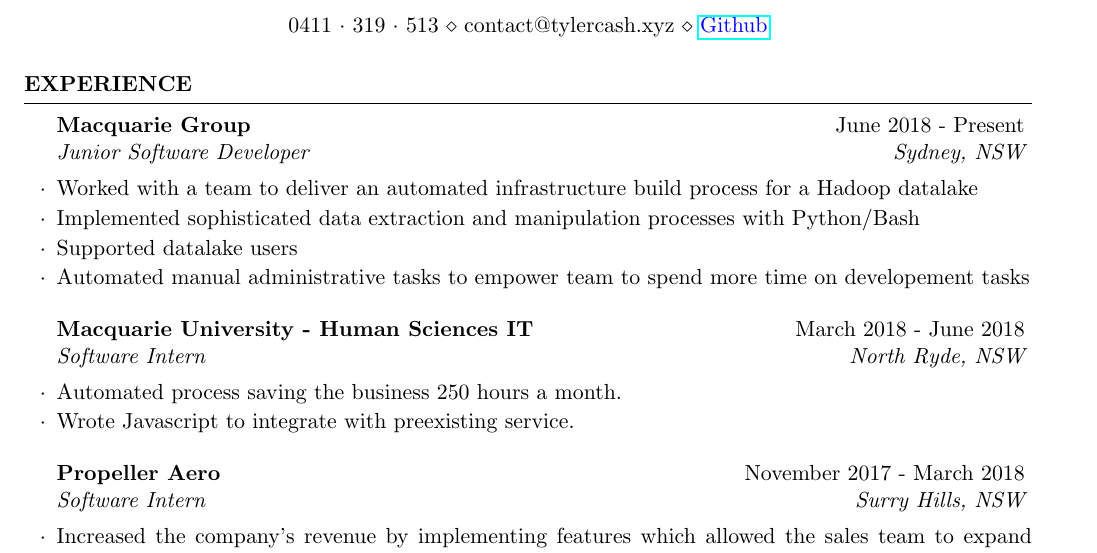
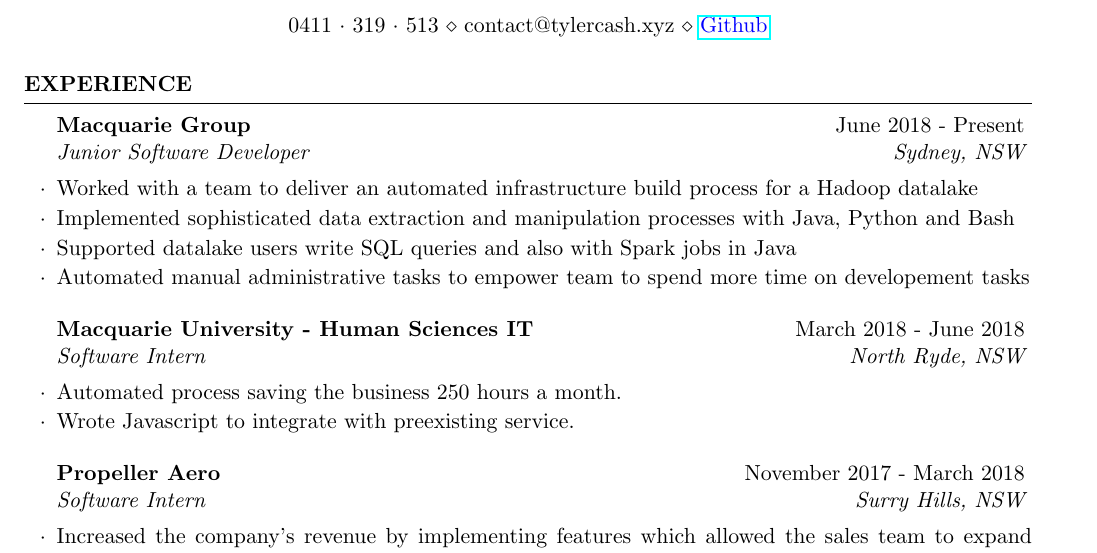
Before and after one commit to Tyler-Cash/Latex-Resume, a LaTeX CV (resume.tex): part of the page, cut so that both start at the same text. Compiled offline with pdfLaTeX.

Commit message:
Update resume.tex
Further enumerated Macquarie Group job description

```diff
--- a/resume.tex
+++ b/resume.tex
@@ -37,8 +37,8 @@
 
     \begin{rSubsection}{Macquarie Group}{June 2018 - Present}{Junior Software Developer}{Sydney, NSW}
     \item Worked with a team to deliver an automated infrastructure build process for a Hadoop datalake
-    \item Implemented sophisticated data extraction and manipulation processes with Python/Bash
-    \item Supported datalake users
+    \item Implemented sophisticated data extraction and manipulation processes with Java, Python and Bash
+    \item Supported datalake users write SQL queries and also with Spark jobs in Java
     \item Automated manual administrative tasks to empower team to spend more time on developement tasks
     \end{rSubsection}
 
```
